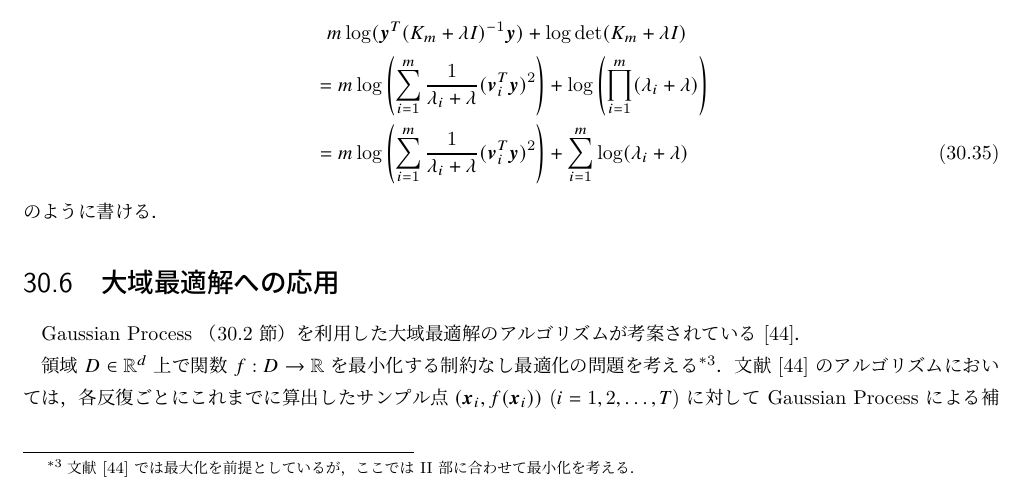
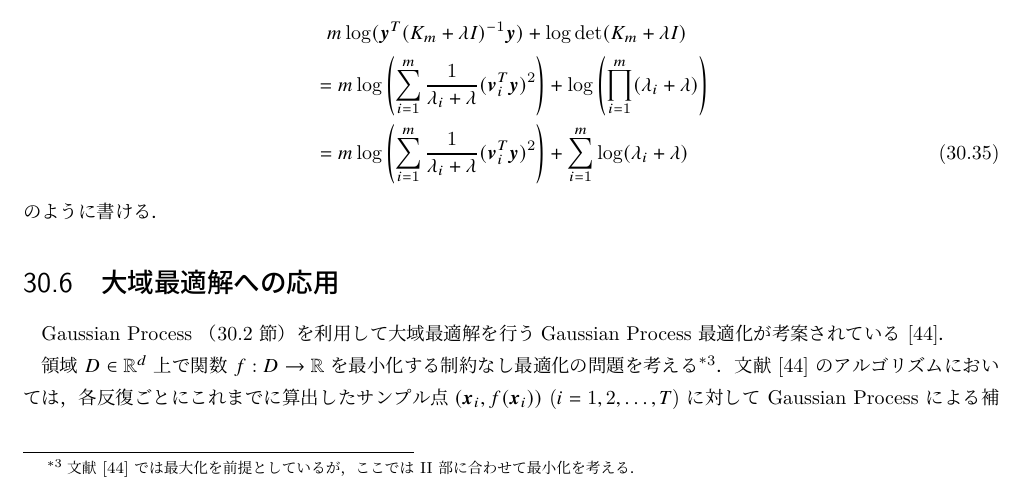
Before and after one commit to MusicScience37/numerical-analysis-note, a LaTeX book (main.tex, which reads interp/kernel.tex): part of page 113 of 119, cut so that both start at the same text. Compiled offline with pLaTeX and dvipdfmx; a LaTeX package or settings file that is missing is left out.

Commit message:
Gaussian Process 最適化を索引に追加

```diff
--- a/interp/kernel.tex
+++ b/interp/kernel.tex
@@ -404,8 +404,11 @@ $D = \diag(\lambda_1, \lambda_2, \ldots, \lambda_m)$
 
 \section{大域最適解への応用}
 
-Gaussian Process （\ref{sec:regularization_kernel_gaussian-process} 節）を利用した
-大域最適解のアルゴリズムが考案されている
+Gaussian Process （\ref{sec:regularization_kernel_gaussian-process} 節）
+を利用して大域最適解を行う
+Gaussian Process 最適化
+\index{Gaussian Process さいてきか@Gaussian Process 最適化}
+が考案されている
 \cite{Srinivas2010}．
 
 領域 $D \in \setR^d$ 上で関数 $f : D \to \setR$ を最小化する
```
